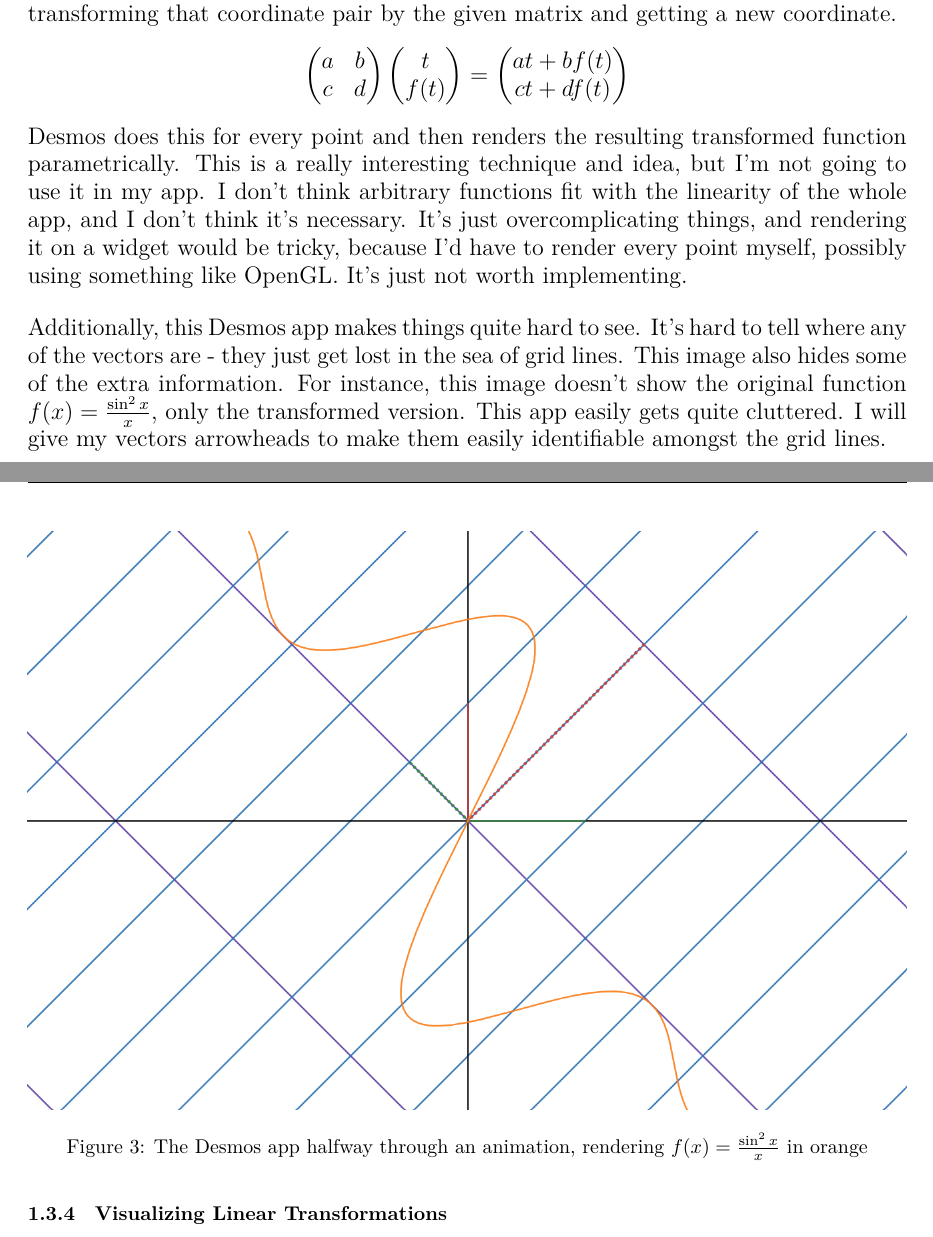
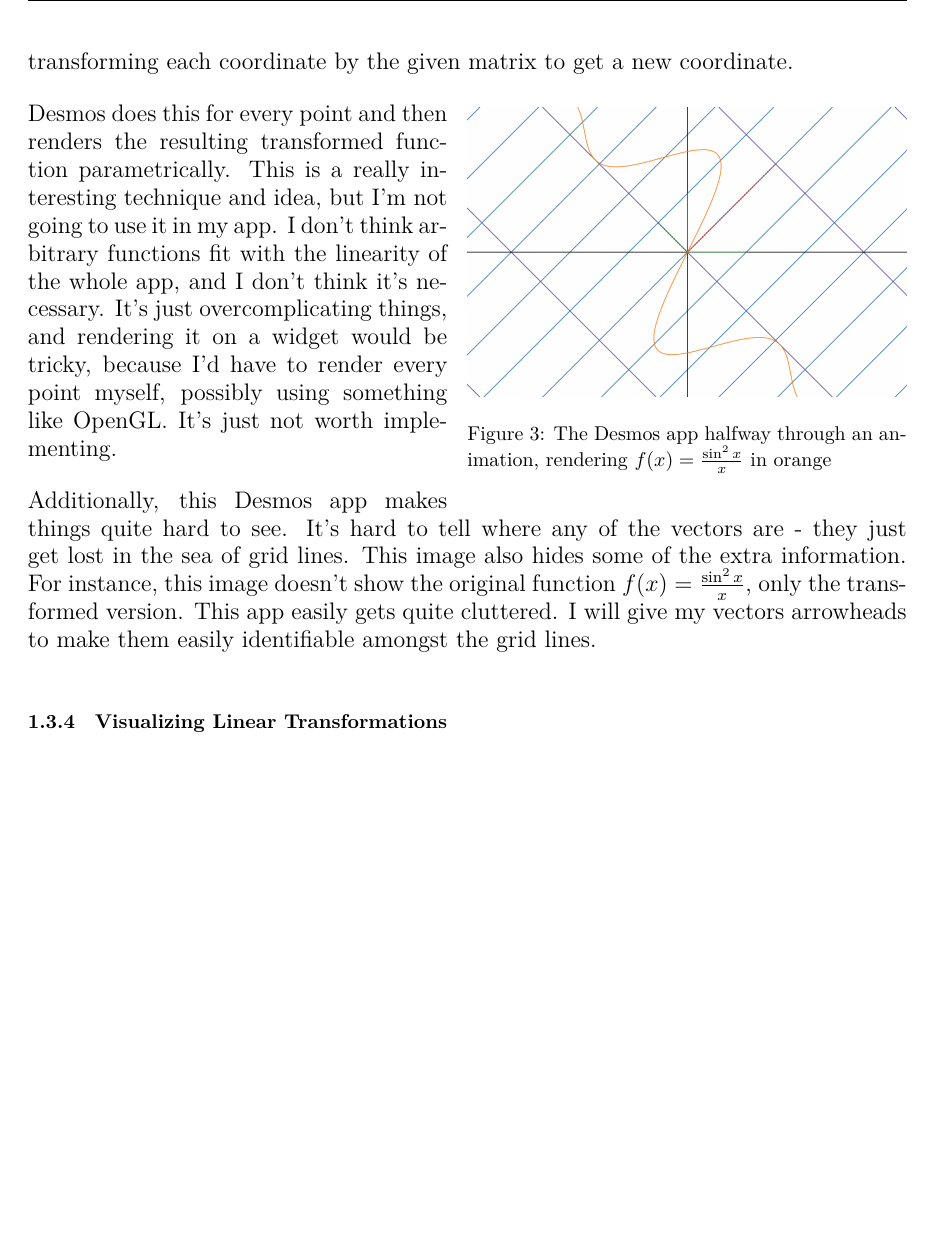
Before and after one commit to DoctorDalek1963/lintrans, a LaTeX document (main.tex, which reads sections/analysis.tex): two parts of pages 7 and 8 of 14 before the commit and part of page 7 of 12 after it, the two joined at a grey line, cut so that both start at the same text, the shorter picture padded with empty space. Compiled offline with XeLaTeX; a missing font is replaced by an installed copy or a similar font.

Commit message:
Use wrapfig package to wrap text around pictures

```diff
--- a/main.tex
+++ b/main.tex
@@ -6,6 +6,8 @@
 
 \usepackage{graphicx}
 \graphicspath{{./images/}}
+
+\usepackage{wrapfig}
 
 \usepackage{fontspec}
 \setmonofont[Scale=MatchLowercase]{Hack}
--- a/sections/analysis.tex
+++ b/sections/analysis.tex
@@ -66,22 +70,13 @@ I really like the vectors snapping to the grid, the input and output vectors, an
 
 \subsubsection{Desmos app\label{subsubsection:desmos-2d-linear-transformation}}
 
-\begin{figure}[h]
+\begin{wrapfigure}{R}{0.5\linewidth}
+	\vspace{-1em}
 	\centering
 	\includegraphics[width=\linewidth]{desmos-2d-linear-transformation}
 	\caption{The Desmos app halfway through an animation, rendering $f(x) = \frac{\sin^2 x}{x}$ in orange}
 	\label{fig:desmos-2d-linear-transformation}
-\end{figure}
+	\vspace{-1em}
+\end{wrapfigure}
 
-One of the solutions I found was a Desmos app\cite{desmos-2d-linear-transformation}, which was quite hard to use and arguably overcomplicated. Desmos is not designed for this kind of thing - it's designed to graph pure mathematical functions - and it shows here. However, this app brings some really interesting ideas to the table, mainly functions. This app allows you to define custom functions and view them before and after the transformation. This is achieved by treating the functions parametrically as the set of points $(t, f(t))$ and then transforming that coordinate pair by the given matrix and getting a new coordinate.
-\[\begin{pmatrix}
-	a & b\\
-	c & d
-\end{pmatrix}
-\begin{pmatrix}
-	t\\
-	f(t)
-\end{pmatrix} = \begin{pmatrix}
-	at + bf(t)\\
-	ct + df(t)
-\end{pmatrix}\]
+One of the solutions I found was a Desmos app\cite{desmos-2d-linear-transformation}, which was quite hard to use and arguably overcomplicated. Desmos is not designed for this kind of thing - it's designed to graph pure mathematical functions - and it shows here. However, this app brings some really interesting ideas to the table, mainly functions. This app allows you to define custom functions and view them before and after the transformation. This is achieved by treating the functions parametrically as the set of points $(t, f(t))$ and then transforming each coordinate by the given matrix to get a new coordinate.
```
Also changed, not shown: sections/analysis.tex (21 more changed lines).
